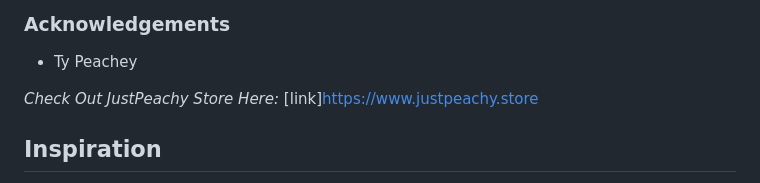
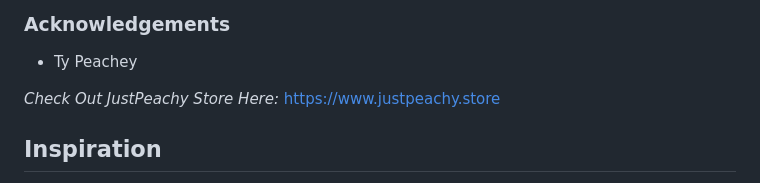
Before and after one commit to AmerikanischerAdler/gym_bros, a Markdown page: README.md, the part around the change. GitHub-like rendering.

```diff
--- a/README.md
+++ b/README.md
@@ -202,7 +202,7 @@ Contributions are welcome from developers of all skill levels!
 
 * Ty Peachey
 
-*Check Out JustPeachy Store Here:* [link]https://www.justpeachy.store
+*Check Out JustPeachy Store Here:* https://www.justpeachy.store
 
 ## Inspiration
 
```
